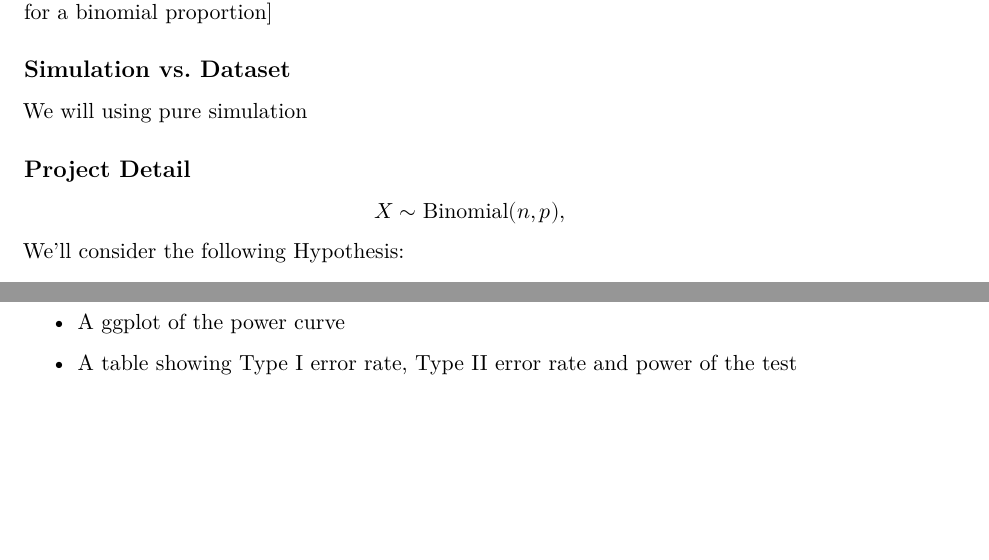
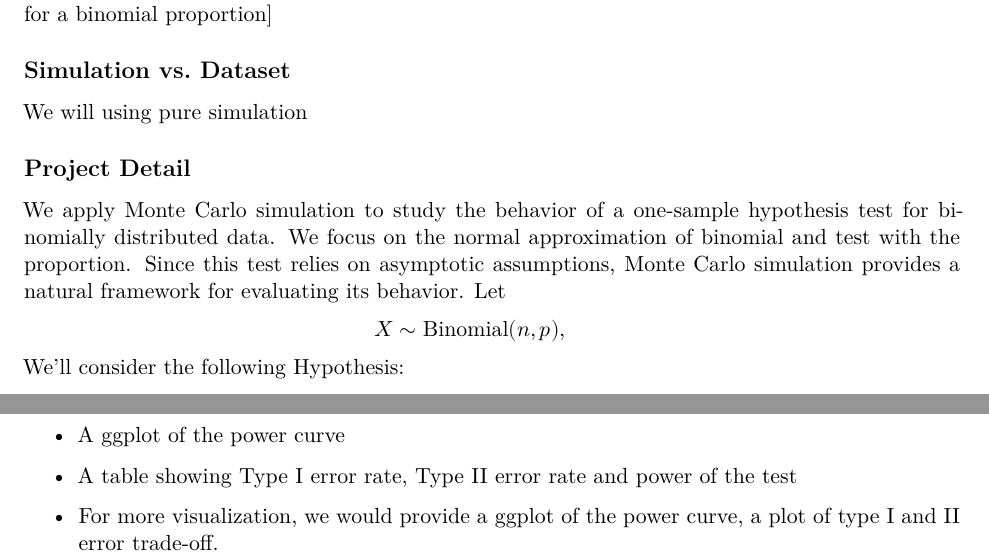
Before and after one commit to valeriepan/Survive-380-Anna-the-best, an R Markdown document (Submissions/Proposal.Rmd): two parts of page 1 of 2, joined at a grey line, cut so that both start at the same text, the shorter picture padded with empty space. Rendered offline with R 4.5, knitr and Pandoc, then LaTeX, with nearby package versions.

Commit message:
detail edited

```diff
--- a/Submissions/Proposal.Rmd
+++ b/Submissions/Proposal.Rmd
@@ -23,7 +23,7 @@ Monte Carlo Simulation of a Hypothesis Test of Binomially Distributed Samples [O
 We will using pure simulation
 
 ## Project Detail
-
+We apply Monte Carlo simulation to study the behavior of a one-sample hypothesis test for binomially distributed data.  We focus on the normal approximation of binomial and test with the proportion. Since this test relies on asymptotic assumptions, Monte Carlo simulation provides a natural framework for evaluating its behavior. Let
 $$
 X \sim \text{Binomial}(n, p), \qquad
 $$
@@ -45,6 +45,8 @@ The following outputs will be provided:
   \item A histogram of simulated p-values, with a vertical line indicating the chosen significance level $\alpha$.
   \item A ggplot of the power curve
   \item A table showing Type I error rate, Type II error rate and power of the test
+  \item For more visualization, we would provide a  ggplot of the power curve, a plot of type I and II error trade-off.
+
 \end{itemize}
 ## User Input(Shiny Components)
 
```
